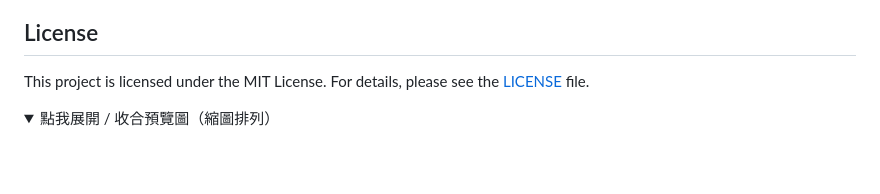
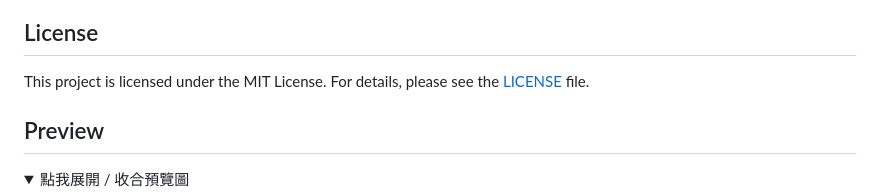
Before and after one commit to ITtest1/TeleFileDB, a Markdown page: README.md, the part around one of its changes. Rendered like a GitHub page; folded sections open; blank space fills up the shorter version.

```diff
--- a/README.md
+++ b/README.md
@@ -19,6 +19,8 @@ The core of this project is not a traditional cloud storage service, but an **In
 
 This project is licensed under the MIT License. For details, please see the [LICENSE](LICENSE) file.
 
+## Preview
+
 <details>
-<summary>點我展開 / 收合預覽圖（縮圖排列）</summary>
+<summary>點我展開 / 收合預覽圖</summary>
 
```
Also changed, not shown: other parts of README.md (+6 -10 lines).
